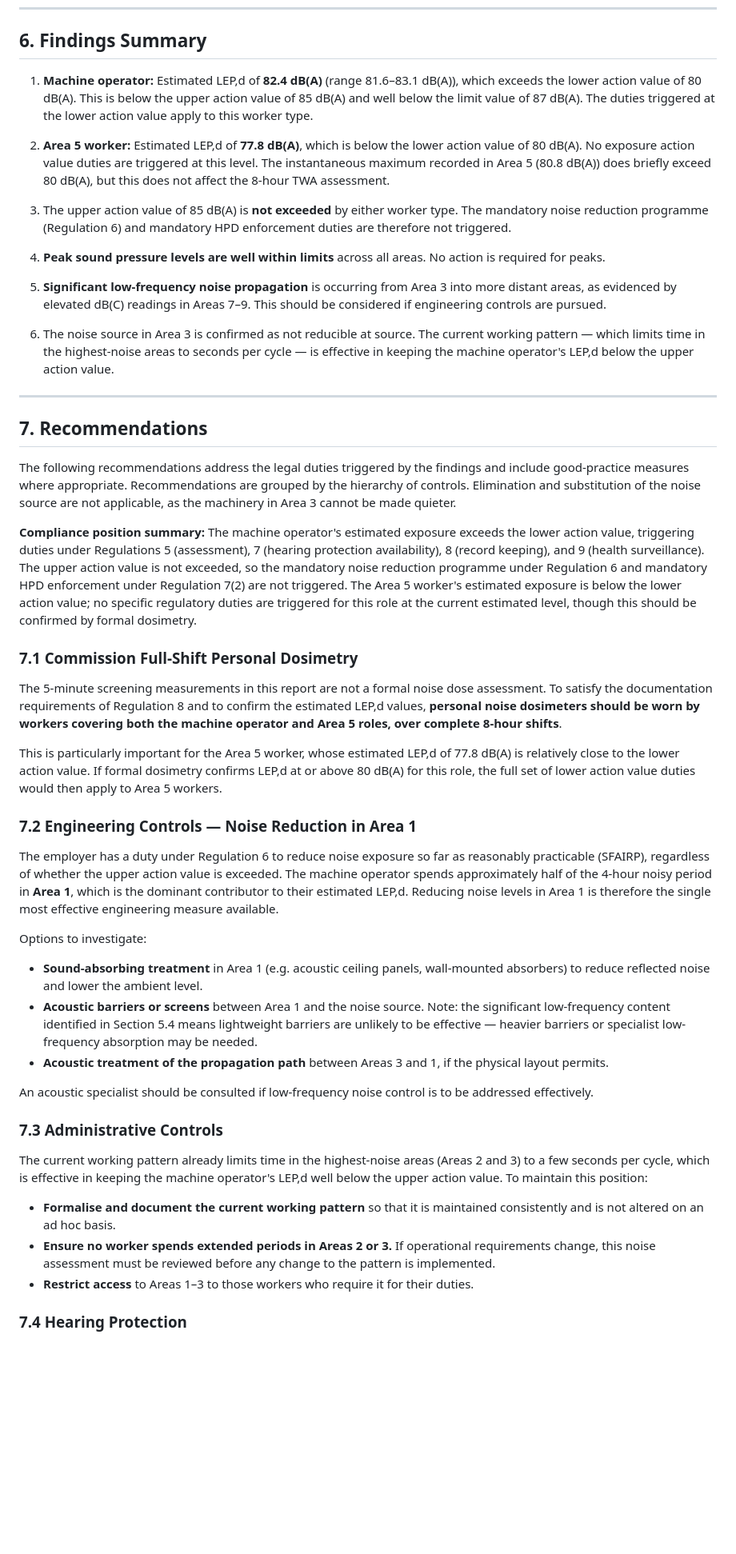
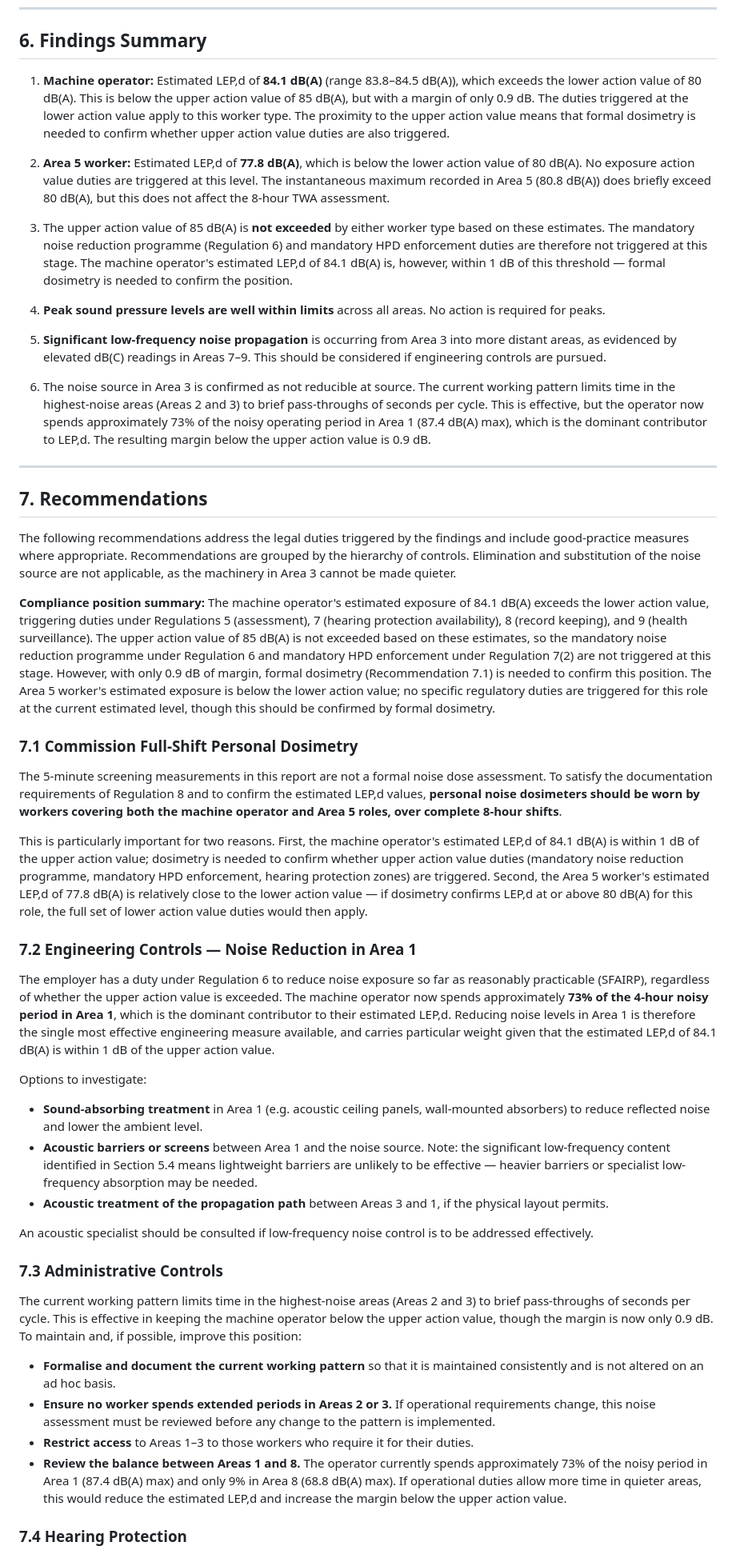
Before and after one commit to SureShotUK/REACH, a Markdown page: hseea/assessments/NoiseAssessment.md, the part around one of its changes. Shown at 80% size. Drawn GitHub-style; blank space fills up the shorter version.

```diff
--- a/hseea/assessments/NoiseAssessment.md
+++ b/hseea/assessments/NoiseAssessment.md
@@ -192,17 +192,17 @@ Low-frequency noise attenuates poorly with distance and is resistant to conventi
 
 ## 6. Findings Summary
 
-1. **Machine operator:** Estimated LEP,d of **82.4 dB(A)** (range 81.6–83.1 dB(A)), which exceeds the lower action value of 80 dB(A). This is below the upper action value of 85 dB(A) and well below the limit value of 87 dB(A). The duties triggered at the lower action value apply to this worker type.
+1. **Machine operator:** Estimated LEP,d of **84.1 dB(A)** (range 83.8–84.5 dB(A)), which exceeds the lower action value of 80 dB(A). This is below the upper action value of 85 dB(A), but with a margin of only 0.9 dB. The duties triggered at the lower action value apply to this worker type. The proximity to the upper action value means that formal dosimetry is needed to confirm whether upper action value duties are also triggered.
 
 2. **Area 5 worker:** Estimated LEP,d of **77.8 dB(A)**, which is below the lower action value of 80 dB(A). No exposure action value duties are triggered at this level. The instantaneous maximum recorded in Area 5 (80.8 dB(A)) does briefly exceed 80 dB(A), but this does not affect the 8-hour TWA assessment.
 
-3. The upper action value of 85 dB(A) is **not exceeded** by either worker type. The mandatory noise reduction programme (Regulation 6) and mandatory HPD enforcement duties are therefore not triggered.
+3. The upper action value of 85 dB(A) is **not exceeded** by either worker type based on these estimates. The mandatory noise reduction programme (Regulation 6) and mandatory HPD enforcement duties are therefore not triggered at this stage. The machine operator's estimated LEP,d of 84.1 dB(A) is, however, within 1 dB of this threshold — formal dosimetry is needed to confirm the position.
 
 4. **Peak sound pressure levels are well within limits** across all areas. No action is required for peaks.
 
 5. **Significant low-frequency noise propagation** is occurring from Area 3 into more distant areas, as evidenced by elevated dB(C) readings in Areas 7–9. This should be considered if engineering controls are pursued.
 
-6. The noise source in Area 3 is confirmed as not reducible at source. The current working pattern — which limits time in the highest-noise areas to seconds per cycle — is effective in keeping the machine operator's LEP,d below the upper action value.
+6. The noise source in Area 3 is confirmed as not reducible at source. The current working pattern limits time in the highest-noise areas (Areas 2 and 3) to brief pass-throughs of seconds per cycle. This is effective, but the operator now spends approximately 73% of the noisy operating period in Area 1 (87.4 dB(A) max), which is the dominant contributor to LEP,d. The resulting margin below the upper action value is 0.9 dB.
 
 ---
 
@@ -210,17 +210,17 @@ Low-frequency noise attenuates poorly with distance and is resistant to conventi
 
 The following recommendations address the legal duties triggered by the findings and include good-practice measures where appropriate. Recommendations are grouped by the hierarchy of controls. Elimination and substitution of the noise source are not applicable, as the machinery in Area 3 cannot be made quieter.
 
-**Compliance position summary:** The machine operator's estimated exposure exceeds the lower action value, triggering duties under Regulations 5 (assessment), 7 (hearing protection availability), 8 (record keeping), and 9 (health surveillance). The upper action value is not exceeded, so the mandatory noise reduction programme under Regulation 6 and mandatory HPD enforcement under Regulation 7(2) are not triggered. The Area 5 worker's estimated exposure is below the lower action value; no specific regulatory duties are triggered for this role at the current estimated level, though this should be confirmed by formal dosimetry.
+**Compliance position summary:** The machine operator's estimated exposure of 84.1 dB(A) exceeds the lower action value, triggering duties under Regulations 5 (assessment), 7 (hearing protection availability), 8 (record keeping), and 9 (health surveillance). The upper action value of 85 dB(A) is not exceeded based on these estimates, so the mandatory noise reduction programme under Regulation 6 and mandatory HPD enforcement under Regulation 7(2) are not triggered at this stage. However, with only 0.9 dB of margin, formal dosimetry (Recommendation 7.1) is needed to confirm this position. The Area 5 worker's estimated exposure is below the lower action value; no specific regulatory duties are triggered for this role at the current estimated level, though this should be confirmed by formal dosimetry.
 
 ### 7.1 Commission Full-Shift Personal Dosimetry
 
 The 5-minute screening measurements in this report are not a formal noise dose assessment. To satisfy the documentation requirements of Regulation 8 and to confirm the estimated LEP,d values, **personal noise dosimeters should be worn by workers covering both the machine operator and Area 5 roles, over complete 8-hour shifts**.
 
-This is particularly important for the Area 5 worker, whose estimated LEP,d of 77.8 dB(A) is relatively close to the lower action value. If formal dosimetry confirms LEP,d at or above 80 dB(A) for this role, the full set of lower action value duties would then apply to Area 5 workers.
+This is particularly important for two reasons. First, the machine operator's estimated LEP,d of 84.1 dB(A) is within 1 dB of the upper action value; dosimetry is needed to confirm whether upper action value duties (mandatory noise reduction programme, mandatory HPD enforcement, hearing protection zones) are triggered. Second, the Area 5 worker's estimated LEP,d of 77.8 dB(A) is relatively close to the lower action value — if dosimetry confirms LEP,d at or above 80 dB(A) for this role, the full set of lower action value duties would then apply.
 
 ### 7.2 Engineering Controls — Noise Reduction in Area 1
 
-The employer has a duty under Regulation 6 to reduce noise exposure so far as reasonably practicable (SFAIRP), regardless of whether the upper action value is exceeded. The machine operator spends approximately half of the 4-hour noisy period in **Area 1**, which is the dominant contributor to their estimated LEP,d. Reducing noise levels in Area 1 is therefore the single most effective engineering measure available.
+The employer has a duty under Regulation 6 to reduce noise exposure so far as reasonably practicable (SFAIRP), regardless of whether the upper action value is exceeded. The machine operator now spends approximately **73% of the 4-hour noisy period in Area 1**, which is the dominant contributor to their estimated LEP,d. Reducing noise levels in Area 1 is therefore the single most effective engineering measure available, and carries particular weight given that the estimated LEP,d of 84.1 dB(A) is within 1 dB of the upper action value.
 
 Options to investigate:
 
@@ -232,11 +232,12 @@ An acoustic specialist should be consulted if low-frequency noise control is to
 
 ### 7.3 Administrative Controls
 
-The current working pattern already limits time in the highest-noise areas (Areas 2 and 3) to a few seconds per cycle, which is effective in keeping the machine operator's LEP,d well below the upper action value. To maintain this position:
+The current working pattern limits time in the highest-noise areas (Areas 2 and 3) to brief pass-throughs of seconds per cycle. This is effective in keeping the machine operator below the upper action value, though the margin is now only 0.9 dB. To maintain and, if possible, improve this position:
 
 - **Formalise and document the current working pattern** so that it is maintained consistently and is not altered on an ad hoc basis.
 - **Ensure no worker spends extended periods in Areas 2 or 3.** If operational requirements change, this noise assessment must be reviewed before any change to the pattern is implemented.
 - **Restrict access** to Areas 1–3 to those workers who require it for their duties.
+- **Review the balance between Areas 1 and 8.** The operator currently spends approximately 73% of the noisy period in Area 1 (87.4 dB(A) max) and only 9% in Area 8 (68.8 dB(A) max). If operational duties allow more time in quieter areas, this would reduce the estimated LEP,d and increase the margin below the upper action value.
 
 ### 7.4 Hearing Protection
 
```
Also changed, not shown: other parts of hseea/assessments/NoiseAssessment.md (+11 -11 lines).
